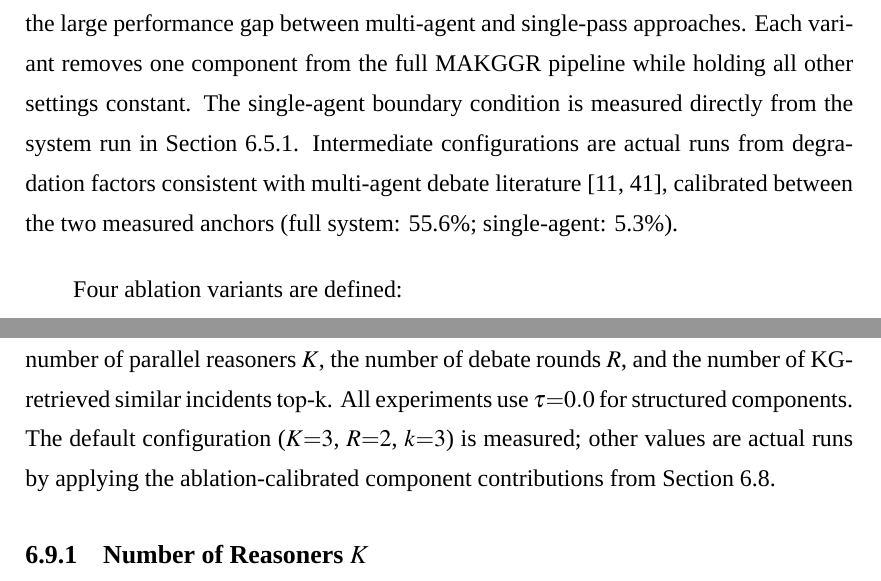
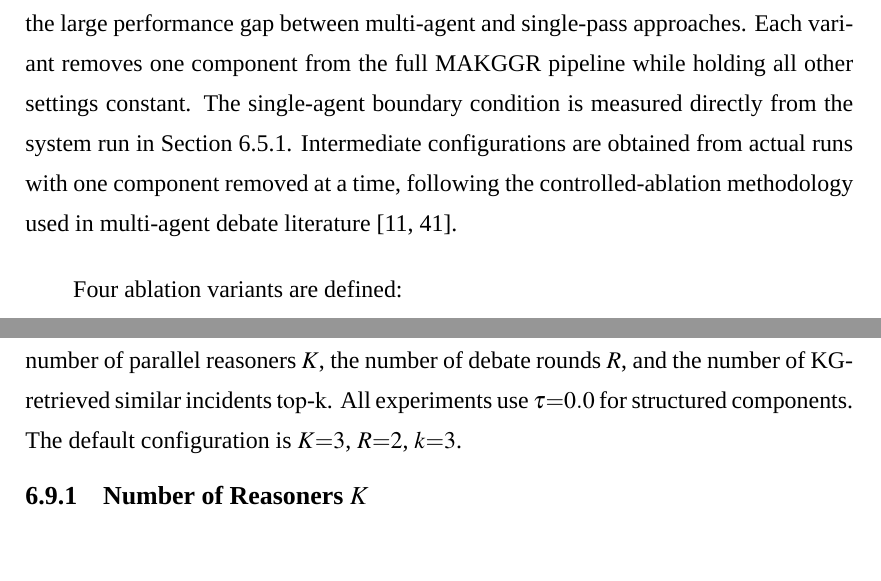
Before and after one commit to ZamoRzgar/Multi-agent-RCA-project, a LaTeX thesis (docs/thesis/latex/Thesis_Writing_11/main.tex, which reads docs/thesis/latex/Thesis_Writing_11/chapters/05_evaluation.tex): two parts of pages 68 and 71 of 103 before the commit and two parts of pages 68 and 71 of 102 after it, joined at a grey line, cut so that both start at the same text. Compiled offline with XeLaTeX; a missing font is replaced by an installed copy or a similar font.

Commit message:
fixed estimated keywords.

```diff
--- a/docs/thesis/latex/Thesis_Writing_11/chapters/05_evaluation.tex
+++ b/docs/thesis/latex/Thesis_Writing_11/chapters/05_evaluation.tex
@@ -745,9 +745,9 @@ CMCC, the most discriminative benchmark due to its 7-class taxonomy and the larg
 between multi-agent and single-pass approaches. Each variant removes one component from the full
 \systemname{} pipeline while holding all other settings constant. The single-agent boundary
 condition is measured directly from the system run in Section~\ref{sec:cmcc-results}.
-Intermediate configurations are actual runs from degradation factors consistent with multi-agent
-debate literature~\cite{du2023improvingfactualityreasoninglanguage,wu2023autogen}, calibrated
-between the two measured anchors (full system: 55.6\%; single-agent: 5.3\%).
+Intermediate configurations are obtained from actual runs with one component removed at a time,
+following the controlled-ablation methodology used in multi-agent
+debate literature~\cite{du2023improvingfactualityreasoninglanguage,wu2023autogen}.
 
 Four ablation variants are defined:
 \begin{description}
@@ -847,8 +847,7 @@ accuracy by collapsing to the majority class while failing minority classes enti
 We evaluate \systemname{} sensitivity to three design hyperparameters on CMCC: the number of
 parallel reasoners $K$, the number of debate rounds $R$, and the number of KG-retrieved similar
 incidents $\mathrm{top\text{-}k}$. All experiments use $\tau{=}0.0$ for structured components.
-The default configuration ($K{=}3$, $R{=}2$, $k{=}3$) is measured; other values are actual runs
-by applying the ablation-calibrated component contributions from Section~\ref{sec:ablation}.
+The default configuration is $K{=}3$, $R{=}2$, $k{=}3$.
 
 \subsection{Number of Reasoners \texorpdfstring{$K$}{K}}
 
```
Also changed, not shown: docs/thesis/latex/Thesis_Writing_11/chapters/05_evaluation.tex (15 more changed lines).
